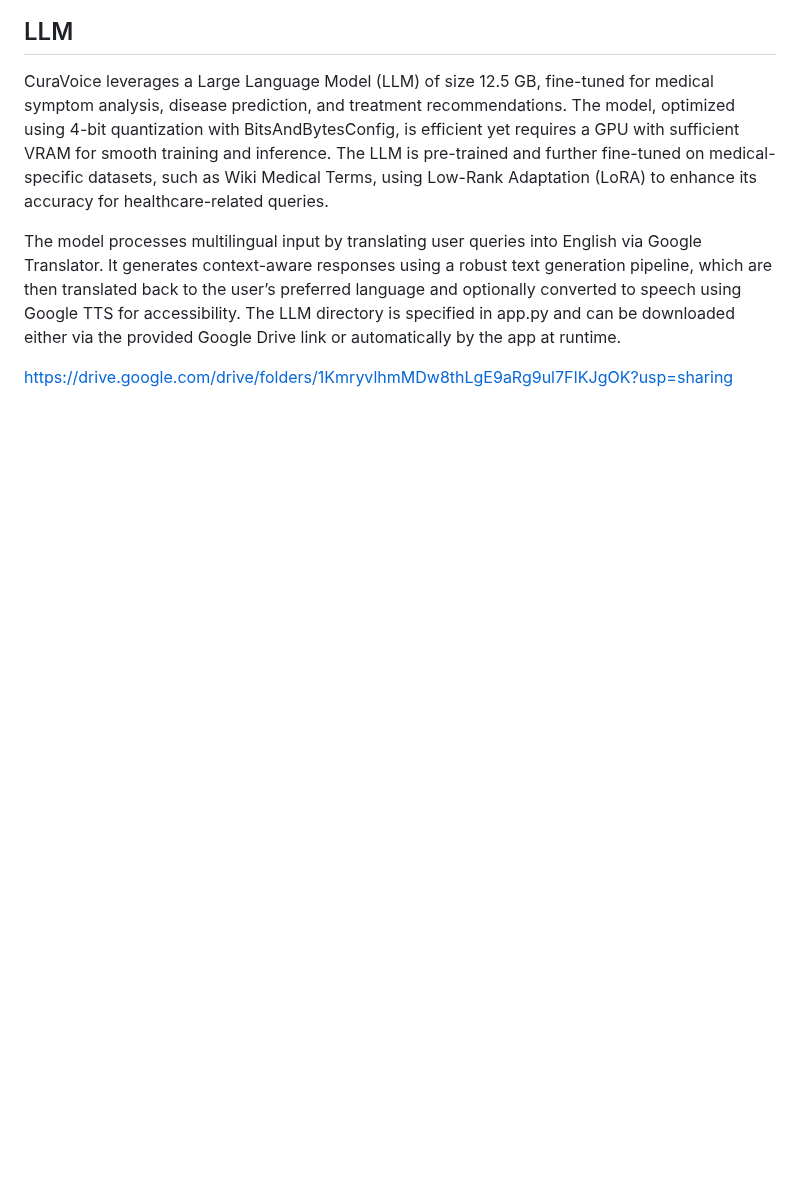
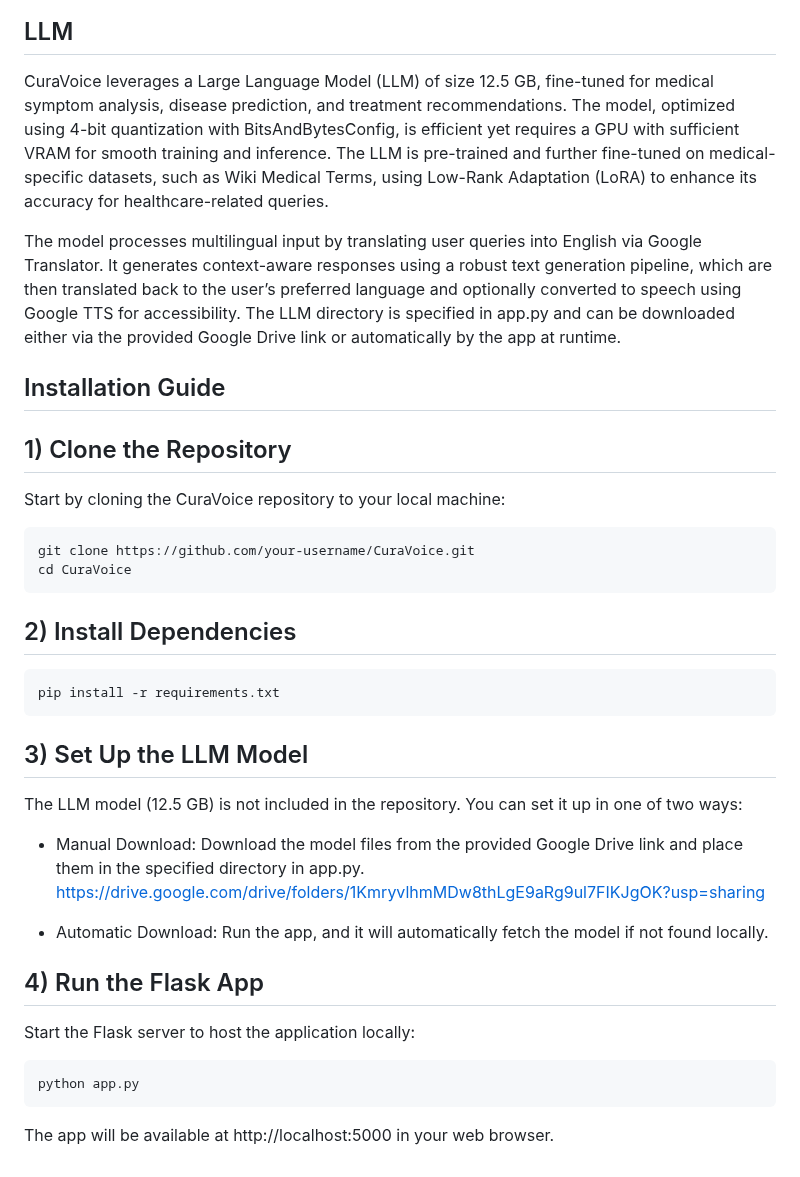
Before and after one commit to Shivamm08/CuraVoice, a Markdown page: README.md, the part around the change. Drawn GitHub-style; blank space fills up the shorter version.

````diff
--- a/README.md
+++ b/README.md
@@ -49,4 +49,36 @@ CuraVoice leverages a Large Language Model (LLM) of size 12.5 GB, fine-tuned for
 
 The model processes multilingual input by translating user queries into English via Google Translator. It generates context-aware responses using a robust text generation pipeline, which are then translated back to the user’s preferred language and optionally converted to speech using Google TTS for accessibility. The LLM directory is specified in app.py and can be downloaded either via the provided Google Drive link or automatically by the app at runtime.
 
-https://drive.google.com/drive/folders/1KmryvlhmMDw8thLgE9aRg9ul7FIKJgOK?usp=sharing
+## Installation Guide
+
+## 1) Clone the Repository
+Start by cloning the CuraVoice repository to your local machine:
+
+```bash
+git clone https://github.com/your-username/CuraVoice.git
+cd CuraVoice
+```
+
+## 2) Install Dependencies
+
+```bash
+pip install -r requirements.txt
+```
+
+## 3) Set Up the LLM Model
+
+The LLM model (12.5 GB) is not included in the repository. You can set it up in one of two ways:
++ Manual Download: Download the model files from the provided Google Drive link and place them in the specified directory in app.py.
+ https://drive.google.com/drive/folders/1KmryvlhmMDw8thLgE9aRg9ul7FIKJgOK?usp=sharing
+
++ Automatic Download: Run the app, and it will automatically fetch the model if not found locally.
+
+## 4) Run the Flask App
+
+Start the Flask server to host the application locally:
+
+```bash
+python app.py
+```
+
+The app will be available at http://localhost:5000 in your web browser.
````
